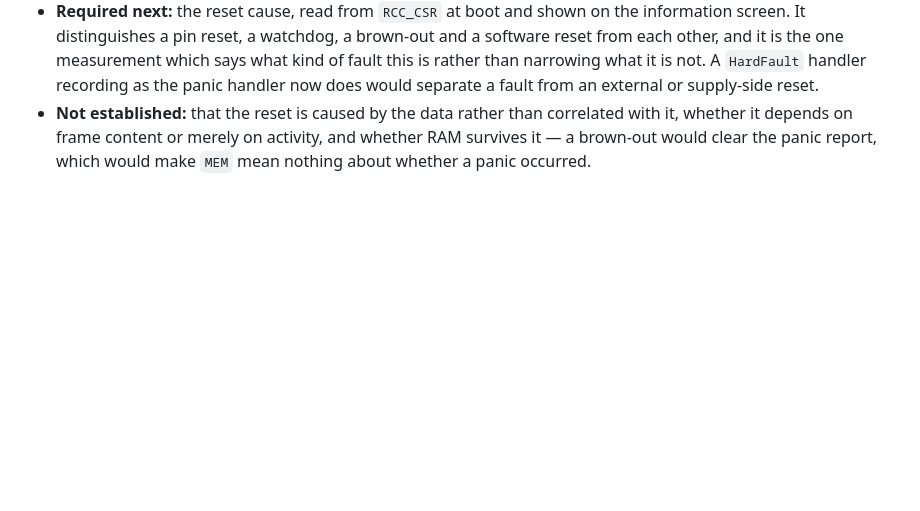
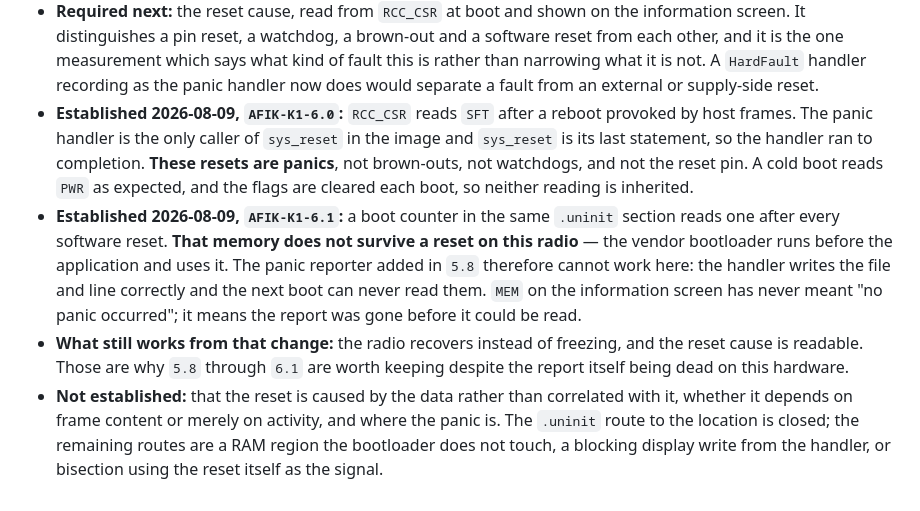
Before and after one commit to machshev/afik, a Markdown page: RISKS.md, the part around the change. Drawn GitHub-style; blank space fills up the shorter version.

Commit message:
Establish that the resets are panics, and that the report cannot survive them
RCC_CSR reads SFT after a host-provoked reboot. The panic handler is the only
caller of sys_reset and calls it last, so the handler ran to completion: these
are panics. A cold boot reads PWR, and the flags are cleared each boot, so
neither reading is inherited from the other.

The boot counter reads one after every one of those resets, which settles the
other half. The .uninit section does not survive a reset on this radio — the
vendor bootloader runs first and uses it — so the panic reporter cannot work
here at all. It writes the file and line correctly and the next boot can never
read them. MEM on that screen has never meant no panic occurred.

Worth keeping anyway: the radio recovers instead of freezing, and the reset
cause is readable. Both earned their bytes tonight. The report did not.

Co-Authored-By: Claude Opus 5 (1M context) <noreply@anthropic.com>

```diff
--- a/RISKS.md
+++ b/RISKS.md
@@ -700,7 +700,25 @@
   what kind of fault this is rather than narrowing what it is not. A `HardFault`
   handler recording as the panic handler now does would separate a fault from an
   external or supply-side reset.
+- **Established 2026-08-09, `AFIK-K1-6.0`:** `RCC_CSR` reads `SFT` after a
+  reboot provoked by host frames. The panic handler is the only caller of
+  `sys_reset` in the image and `sys_reset` is its last statement, so the handler
+  ran to completion. **These resets are panics**, not brown-outs, not watchdogs,
+  and not the reset pin. A cold boot reads `PWR` as expected, and the flags are
+  cleared each boot, so neither reading is inherited.
+- **Established 2026-08-09, `AFIK-K1-6.1`:** a boot counter in the same
+  `.uninit` section reads one after every software reset. **That memory does not
+  survive a reset on this radio** — the vendor bootloader runs before the
+  application and uses it. The panic reporter added in `5.8` therefore cannot
+  work here: the handler writes the file and line correctly and the next boot
+  can never read them. `MEM` on the information screen has never meant "no panic
+  occurred"; it means the report was gone before it could be read.
+- **What still works from that change:** the radio recovers instead of freezing,
+  and the reset cause is readable. Those are why `5.8` through `6.1` are worth
+  keeping despite the report itself being dead on this hardware.
 - **Not established:** that the reset is caused by the data rather than
   correlated with it, whether it depends on frame content or merely on activity,
-  and whether RAM survives it — a brown-out would clear the panic report, which
-  would make `MEM` mean nothing about whether a panic occurred.
+  and where the panic is. The `.uninit` route to the location is closed; the
+  remaining routes are a RAM region the bootloader does not touch, a blocking
+  display write from the handler, or bisection using the reset itself as the
+  signal.
```
